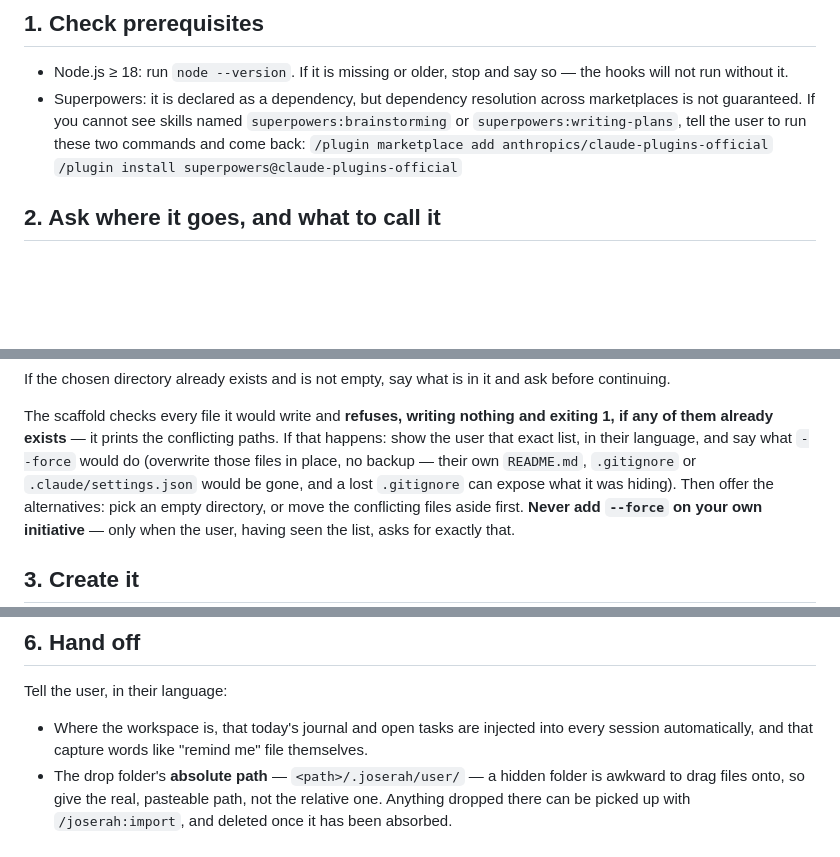
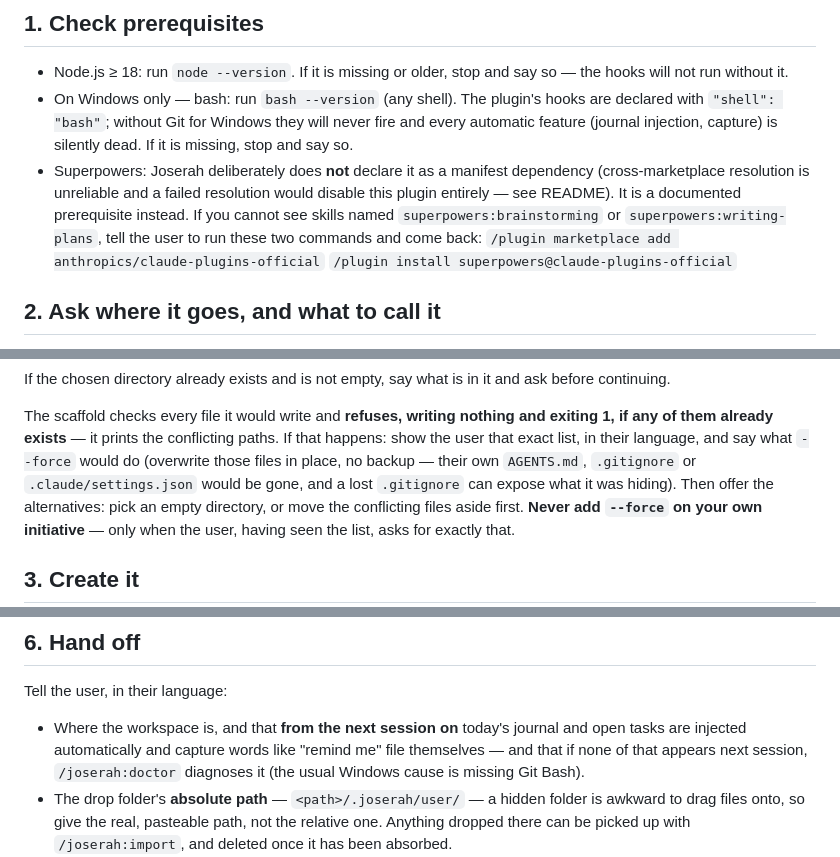
Before and after one commit to SerVian7/joserah, a Markdown page: skills/install/SKILL.md, 3 parts joined by grey strips. Drawn GitHub-style; blank space fills up the shorter version.

Commit message:
docs: install skill — honest prereqs and hand-off

```diff
--- a/skills/install/SKILL.md
+++ b/skills/install/SKILL.md
@@ -24,10 +24,16 @@ last — a working, checked workspace beats an interrogation.
 
 - Node.js ≥ 18: run `node --version`. If it is missing or older, stop and say
   so — the hooks will not run without it.
-- Superpowers: it is declared as a dependency, but dependency resolution across
-  marketplaces is not guaranteed. If you cannot see skills named
-  `superpowers:brainstorming` or `superpowers:writing-plans`, tell the user to
-  run these two commands and come back:
+- On Windows only — bash: run `bash --version` (any shell). The plugin's
+  hooks are declared with `"shell": "bash"`; without Git for Windows they
+  will never fire and every automatic feature (journal injection, capture)
+  is silently dead. If it is missing, stop and say so.
+- Superpowers: Joserah deliberately does **not** declare it as a manifest
+  dependency (cross-marketplace resolution is unreliable and a failed
+  resolution would disable this plugin entirely — see README). It is a
+  documented prerequisite instead. If you cannot see skills named
+  `superpowers:brainstorming` or `superpowers:writing-plans`, tell the user
+  to run these two commands and come back:
   `/plugin marketplace add anthropics/claude-plugins-official`
   `/plugin install superpowers@claude-plugins-official`
 
@@ -55,7 +61,7 @@ The scaffold checks every file it would write and **refuses, writing nothing
 and exiting 1, if any of them already exists** — it prints the conflicting
 paths. If that happens: show the user that exact list, in their language, and
 say what `--force` would do (overwrite those files in place, no backup — their
-own `README.md`, `.gitignore` or `.claude/settings.json` would be gone, and a
+own `AGENTS.md`, `.gitignore` or `.claude/settings.json` would be gone, and a
 lost `.gitignore` can expose what it was hiding). Then offer the alternatives:
 pick an empty directory, or move the conflicting files aside first. **Never
 add `--force` on your own initiative** — only when the user, having seen the
@@ -113,9 +119,11 @@ nothing broke.
 
 Tell the user, in their language:
 
-- Where the workspace is, that today's journal and open tasks are injected
-  into every session automatically, and that capture words like "remind me"
-  file themselves.
+- Where the workspace is, and that **from the next session on** today's
+  journal and open tasks are injected automatically and capture words like
+  "remind me" file themselves — and that if none of that appears next
+  session, `/joserah:doctor` diagnoses it (the usual Windows cause is
+  missing Git Bash).
 - The drop folder's **absolute path** — `<path>/.joserah/user/` — a hidden
   folder is awkward to drag files onto, so give the real, pasteable path, not
   the relative one. Anything dropped there can be picked up with
```
Also changed, not shown: other parts of skills/install/SKILL.md (+1 -1 lines).
